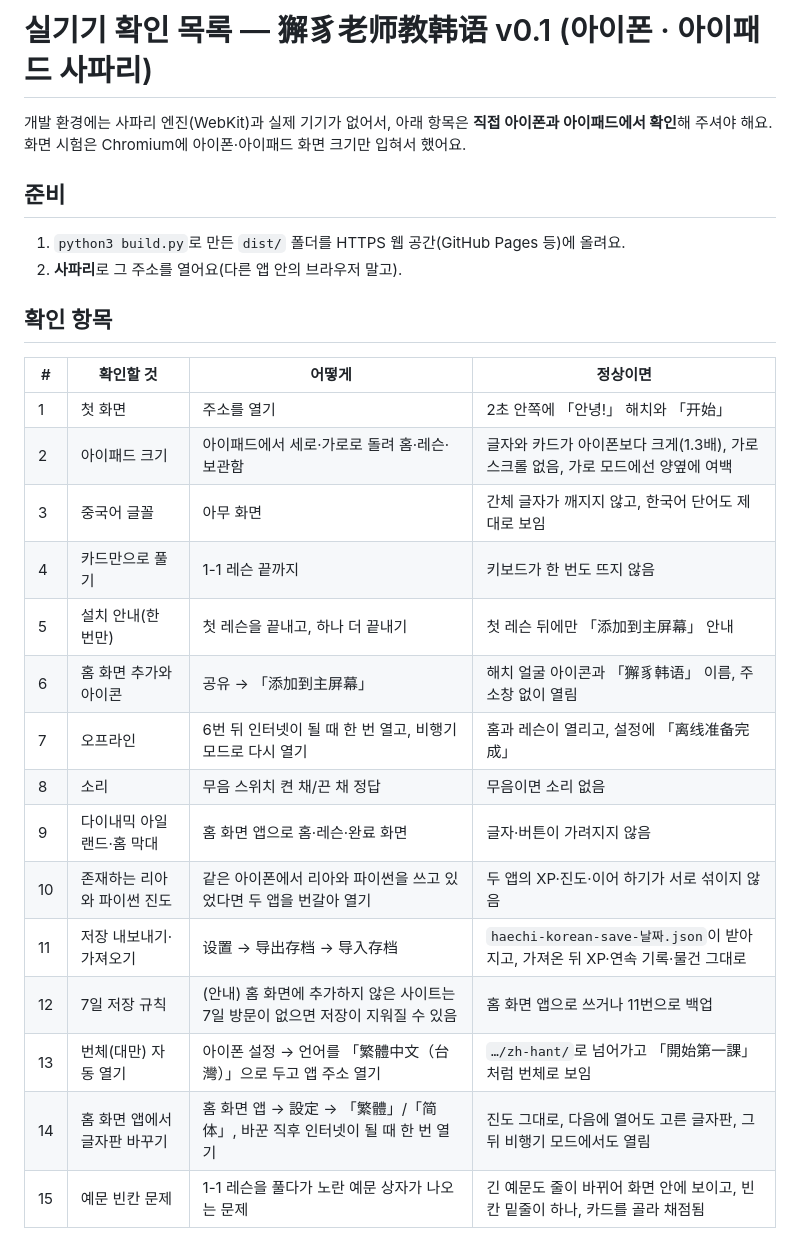
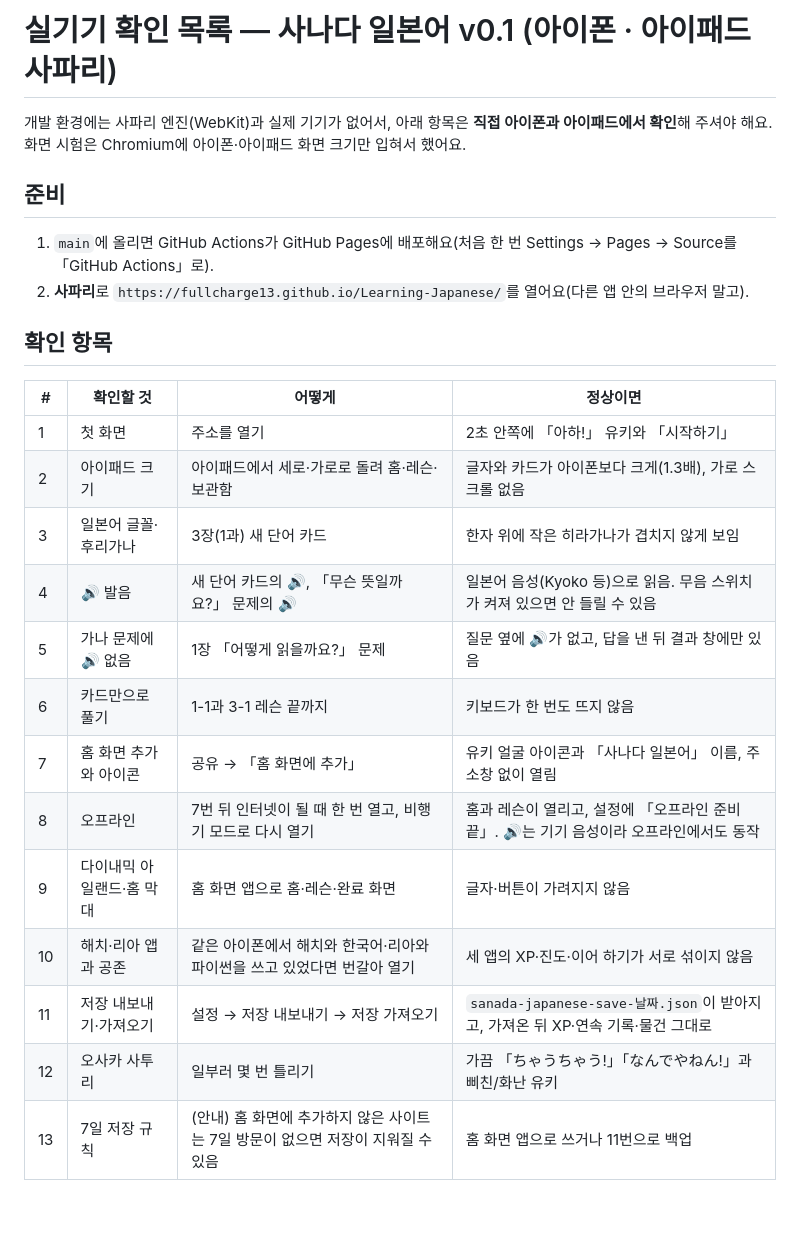
Before and after one commit to Fullcharge13/Learning-Japanese, a Markdown page: docs/device-checklist.md, the part around the change. Drawn GitHub-style; blank space fills up the shorter version.

```diff
--- a/docs/device-checklist.md
+++ b/docs/device-checklist.md
@@ -1,28 +1,26 @@
-# 실기기 확인 목록 — 獬豸老师教韩语 v0.1 (아이폰 · 아이패드 사파리)
+# 실기기 확인 목록 — 사나다 일본어 v0.1 (아이폰 · 아이패드 사파리)
 
 개발 환경에는 사파리 엔진(WebKit)과 실제 기기가 없어서, 아래 항목은 **직접 아이폰과 아이패드에서 확인**해 주셔야 해요. 화면 시험은 Chromium에 아이폰·아이패드 화면 크기만 입혀서 했어요.
 
 ## 준비
 
-1. `python3 build.py`로 만든 `dist/` 폴더를 HTTPS 웹 공간(GitHub Pages 등)에 올려요.
-2. **사파리**로 그 주소를 열어요(다른 앱 안의 브라우저 말고).
+1. `main`에 올리면 GitHub Actions가 GitHub Pages에 배포해요(처음 한 번 Settings → Pages → Source를 「GitHub Actions」로).
+2. **사파리**로 `https://fullcharge13.github.io/Learning-Japanese/`를 열어요(다른 앱 안의 브라우저 말고).
 
 ## 확인 항목
 
 | # | 확인할 것 | 어떻게 | 정상이면 |
 |---|---|---|---|
-| 1 | 첫 화면 | 주소를 열기 | 2초 안쪽에 「안녕!」 해치와 「开始」 |
-| 2 | 아이패드 크기 | 아이패드에서 세로·가로로 돌려 홈·레슨·보관함 | 글자와 카드가 아이폰보다 크게(1.3배), 가로 스크롤 없음, 가로 모드에선 양옆에 여백 |
-| 3 | 중국어 글꼴 | 아무 화면 | 간체 글자가 깨지지 않고, 한국어 단어도 제대로 보임 |
-| 4 | 카드만으로 풀기 | 1-1 레슨 끝까지 | 키보드가 한 번도 뜨지 않음 |
-| 5 | 설치 안내(한 번만) | 첫 레슨을 끝내고, 하나 더 끝내기 | 첫 레슨 뒤에만 「添加到主屏幕」 안내 |
-| 6 | 홈 화면 추가와 아이콘 | 공유 → 「添加到主屏幕」 | 해치 얼굴 아이콘과 「獬豸韩语」 이름, 주소창 없이 열림 |
-| 7 | 오프라인 | 6번 뒤 인터넷이 될 때 한 번 열고, 비행기 모드로 다시 열기 | 홈과 레슨이 열리고, 설정에 「离线准备完成」 |
-| 8 | 소리 | 무음 스위치 켠 채/끈 채 정답 | 무음이면 소리 없음 |
+| 1 | 첫 화면 | 주소를 열기 | 2초 안쪽에 「아하!」 유키와 「시작하기」 |
+| 2 | 아이패드 크기 | 아이패드에서 세로·가로로 돌려 홈·레슨·보관함 | 글자와 카드가 아이폰보다 크게(1.3배), 가로 스크롤 없음 |
+| 3 | 일본어 글꼴·후리가나 | 3장(1과) 새 단어 카드 | 한자 위에 작은 히라가나가 겹치지 않게 보임 |
+| 4 | 🔊 발음 | 새 단어 카드의 🔊, 「무슨 뜻일까요?」 문제의 🔊 | 일본어 음성(Kyoko 등)으로 읽음. 무음 스위치가 켜져 있으면 안 들릴 수 있음 |
+| 5 | 가나 문제에 🔊 없음 | 1장 「어떻게 읽을까요?」 문제 | 질문 옆에 🔊가 없고, 답을 낸 뒤 결과 창에만 있음 |
+| 6 | 카드만으로 풀기 | 1-1과 3-1 레슨 끝까지 | 키보드가 한 번도 뜨지 않음 |
+| 7 | 홈 화면 추가와 아이콘 | 공유 → 「홈 화면에 추가」 | 유키 얼굴 아이콘과 「사나다 일본어」 이름, 주소창 없이 열림 |
+| 8 | 오프라인 | 7번 뒤 인터넷이 될 때 한 번 열고, 비행기 모드로 다시 열기 | 홈과 레슨이 열리고, 설정에 「오프라인 준비 끝」. 🔊는 기기 음성이라 오프라인에서도 동작 |
 | 9 | 다이내믹 아일랜드·홈 막대 | 홈 화면 앱으로 홈·레슨·완료 화면 | 글자·버튼이 가려지지 않음 |
-| 10 | 존재하는 리아와 파이썬 진도 | 같은 아이폰에서 리아와 파이썬을 쓰고 있었다면 두 앱을 번갈아 열기 | 두 앱의 XP·진도·이어 하기가 서로 섞이지 않음 |
-| 11 | 저장 내보내기·가져오기 | 设置 → 导出存档 → 导入存档 | `haechi-korean-save-날짜.json`이 받아지고, 가져온 뒤 XP·연속 기록·물건 그대로 |
-| 12 | 7일 저장 규칙 | (안내) 홈 화면에 추가하지 않은 사이트는 7일 방문이 없으면 저장이 지워질 수 있음 | 홈 화면 앱으로 쓰거나 11번으로 백업 |
-| 13 | 번체(대만) 자동 열기 | 아이폰 설정 → 언어를 「繁體中文（台灣）」으로 두고 앱 주소 열기 | `…/zh-hant/`로 넘어가고 「開始第一課」처럼 번체로 보임 |
-| 14 | 홈 화면 앱에서 글자판 바꾸기 | 홈 화면 앱 → 設定 → 「繁體」/「简体」, 바꾼 직후 인터넷이 될 때 한 번 열기 | 진도 그대로, 다음에 열어도 고른 글자판, 그 뒤 비행기 모드에서도 열림 |
-| 15 | 예문 빈칸 문제 | 1-1 레슨을 풀다가 노란 예문 상자가 나오는 문제 | 긴 예문도 줄이 바뀌어 화면 안에 보이고, 빈칸 밑줄이 하나, 카드를 골라 채점됨 |
+| 10 | 해치·리아 앱과 공존 | 같은 아이폰에서 해치와 한국어·리아와 파이썬을 쓰고 있었다면 번갈아 열기 | 세 앱의 XP·진도·이어 하기가 서로 섞이지 않음 |
+| 11 | 저장 내보내기·가져오기 | 설정 → 저장 내보내기 → 저장 가져오기 | `sanada-japanese-save-날짜.json`이 받아지고, 가져온 뒤 XP·연속 기록·물건 그대로 |
+| 12 | 오사카 사투리 | 일부러 몇 번 틀리기 | 가끔 「ちゃうちゃう!」「なんでやねん!」과 삐친/화난 유키 |
+| 13 | 7일 저장 규칙 | (안내) 홈 화면에 추가하지 않은 사이트는 7일 방문이 없으면 저장이 지워질 수 있음 | 홈 화면 앱으로 쓰거나 11번으로 백업 |
```
Also changed, not shown: README.md (+43 -33 lines), docs/img/screen-word-card.png (added), docs/img/yuki-classroom.jpg (added).
